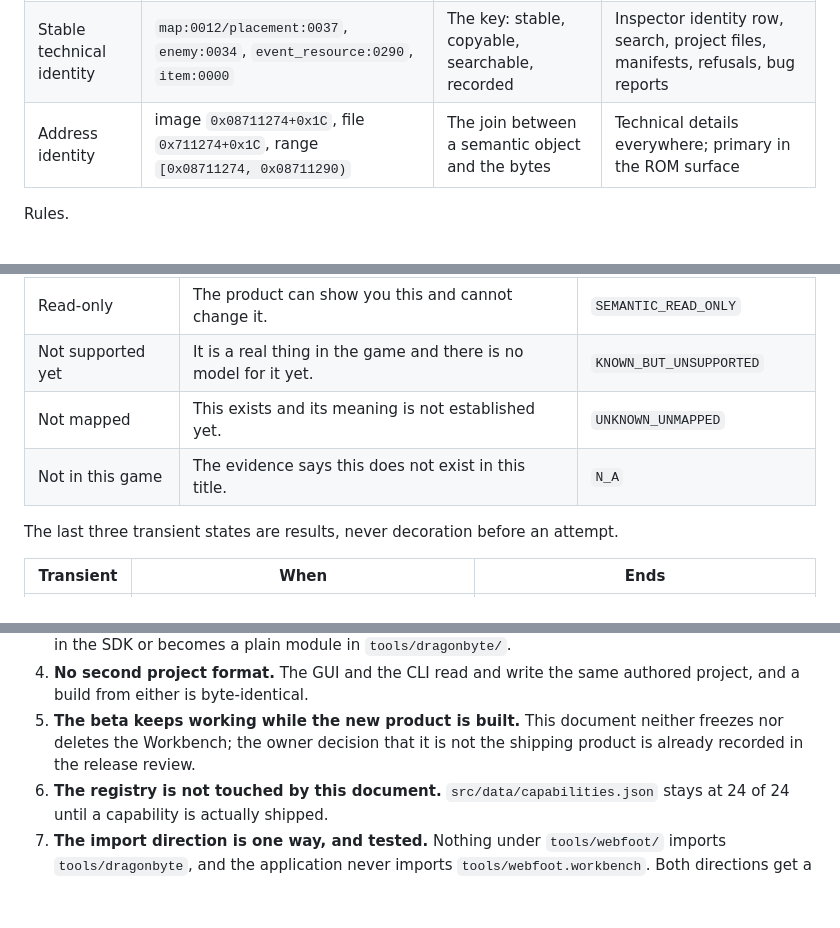
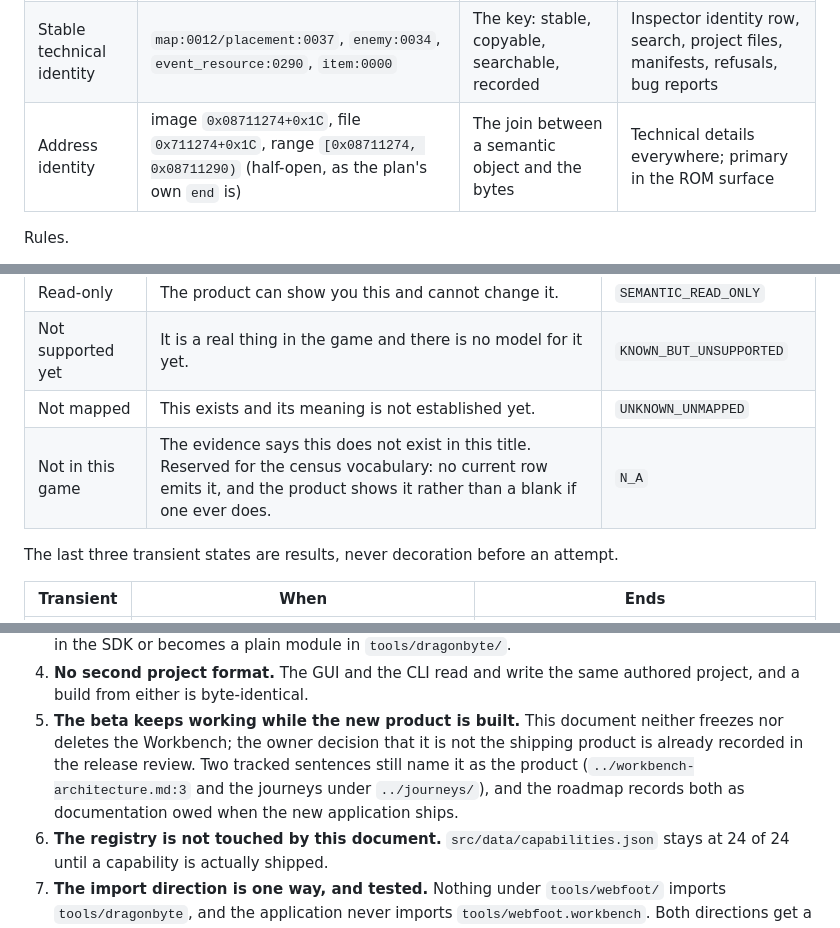
Before and after one commit to siruiusamory-cmyk/buusfury-decomp, a Markdown page: docs/product/DRAGONBYTE_Z_PRODUCT_SPEC.md, 3 parts joined by grey strips. GitHub-like rendering; blank space fills up the shorter version.

```diff
--- a/docs/product/DRAGONBYTE_Z_PRODUCT_SPEC.md
+++ b/docs/product/DRAGONBYTE_Z_PRODUCT_SPEC.md
@@ -263,7 +266,7 @@ object; the tier shown first depends on the surface.
 | --- | --- | --- | --- |
 | Friendly display identity | `Placement 037`, `Map 0012 - West City`, `Text 1525`, `Sprite 149`, `Enemy 034` | Scannable label, unique inside its parent | List rows, headers, breadcrumbs |
 | Stable technical identity | `map:0012/placement:0037`, `enemy:0034`, `event_resource:0290`, `item:0000` | The key: stable, copyable, searchable, recorded | Inspector identity row, search, project files, manifests, refusals, bug reports |
-| Address identity | image `0x08711274+0x1C`, file `0x711274+0x1C`, range `[0x08711274, 0x08711290)` | The join between a semantic object and the bytes | Technical details everywhere; primary in the ROM surface |
+| Address identity | image `0x08711274+0x1C`, file `0x711274+0x1C`, range `[0x08711274, 0x08711290)` (half-open, as the plan's own `end` is) | The join between a semantic object and the bytes | Technical details everywhere; primary in the ROM surface |
 
 Rules.
 
@@ -634,7 +638,7 @@ Technical details.
 | Read-only | The product can show you this and cannot change it. | `SEMANTIC_READ_ONLY` |
 | Not supported yet | It is a real thing in the game and there is no model for it yet. | `KNOWN_BUT_UNSUPPORTED` |
 | Not mapped | This exists and its meaning is not established yet. | `UNKNOWN_UNMAPPED` |
-| Not in this game | The evidence says this does not exist in this title. | `N_A` |
+| Not in this game | The evidence says this does not exist in this title. Reserved for the census vocabulary: no current row emits it, and the product shows it rather than a blank if one ever does. | `N_A` |
 
 The last three transient states are results, never decoration before an attempt.
 
@@ -839,7 +847,10 @@ Two import rules are mechanical and tested, following the precedent in
    authored project, and a build from either is byte-identical.
 5. **The beta keeps working while the new product is built.** This document
    neither freezes nor deletes the Workbench; the owner decision that it is not
-   the shipping product is already recorded in the release review.
+   the shipping product is already recorded in the release review. Two tracked
+   sentences still name it as the product (`../workbench-architecture.md:3` and
+   the journeys under `../journeys/`), and the roadmap records both as
+   documentation owed when the new application ships.
 6. **The registry is not touched by this document.** `src/data/capabilities.json`
    stays at 24 of 24 until a capability is actually shipped.
 7. **The import direction is one way, and tested.** Nothing under
```
Also changed, not shown: other parts of docs/product/DRAGONBYTE_Z_PRODUCT_SPEC.md (+33 -20 lines), docs/product/DRAGONBYTE_Z_IMPLEMENTATION_ROADMAP.md (+23 -11 lines).
